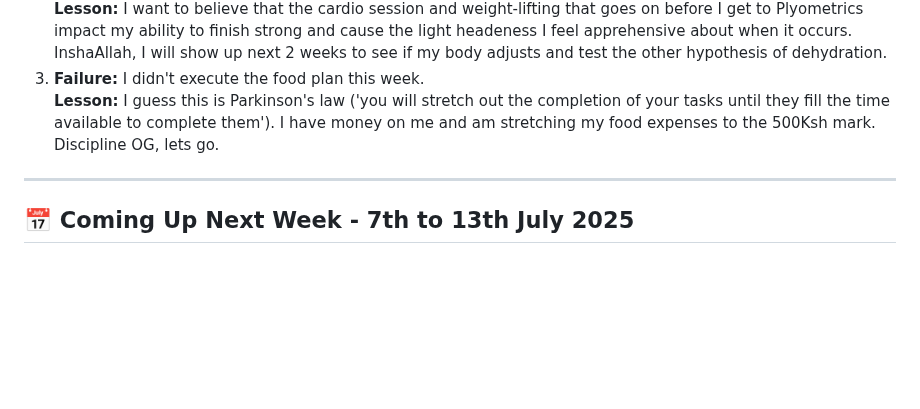
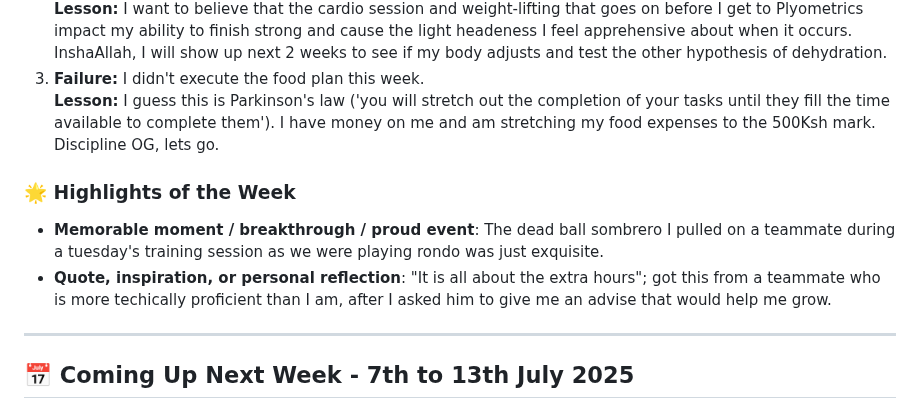
Before and after one commit to kal-kyokya/kal-kyokya, a Markdown page: weeklyWorkLog/README.md, the part around the change. GitHub-like rendering; blank space fills up the shorter version.

Commit message:
Note the 'highlights of the week' for week 9.

```diff
--- a/weeklyWorkLog/README.md
+++ b/weeklyWorkLog/README.md
@@ -62,6 +62,10 @@ Created: {{ 2025-05-31 }}
 	<b>Lesson:</b> I want to believe that the cardio session and weight-lifting that goes on before I get to Plyometrics impact my ability to finish strong and cause the light headeness I feel apprehensive about when it occurs. InshaAllah, I will show up next 2 weeks to see if my body adjusts and test the other hypothesis of dehydration.
 3. <b>Failure:</b> I didn't execute the food plan this week.<br />
 	<b>Lesson:</b> I guess this is Parkinson's law ('you will stretch out the completion of your tasks until they fill the time available to complete them'). I have money on me and am stretching my food expenses to the 500Ksh mark. Discipline OG, lets go.
+
+### 🌟 <b>Highlights of the Week</b>
+- <b>Memorable moment / breakthrough / proud event</b>: The dead ball sombrero I pulled on a teammate during a tuesday's training session as we were playing rondo was just exquisite.
+- <b>Quote, inspiration, or personal reflection</b>: "It is all about the extra hours"; got this from a teammate who is more techically proficient than I am, after I asked him to give me an advise that would help me grow.
 
 ---
 
```
